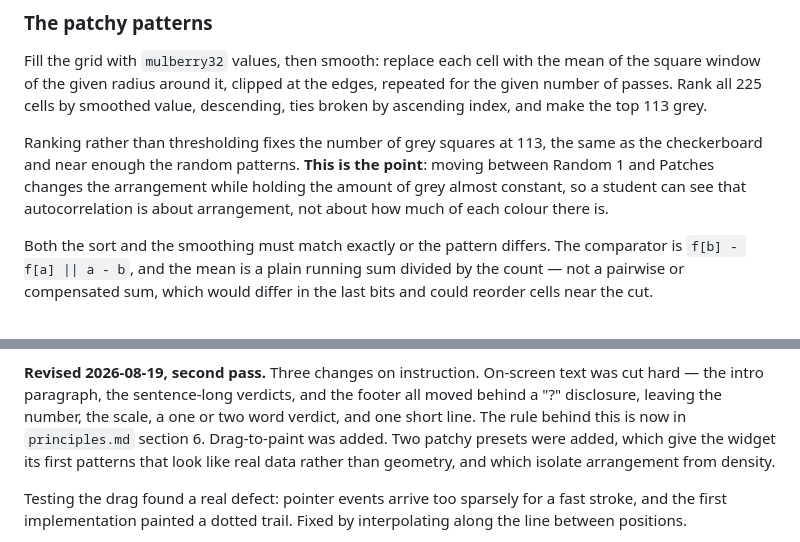
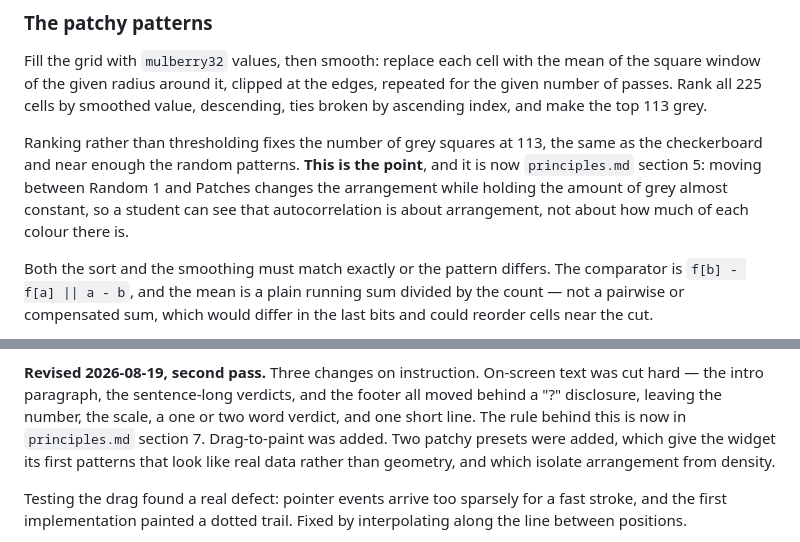
Before and after one commit to FoldingSpace/interactive, a Markdown page: docs/widgets/spatial-autocorrelation.md, 2 parts joined by grey strips. Drawn GitHub-style.

```diff
--- a/docs/widgets/spatial-autocorrelation.md
+++ b/docs/widgets/spatial-autocorrelation.md
@@ -107,10 +107,10 @@ given number of passes. Rank all 225 cells by smoothed value, descending, ties b
 ascending index, and make the top 113 grey.
 
 Ranking rather than thresholding fixes the number of grey squares at 113, the same as the
-checkerboard and near enough the random patterns. **This is the point**: moving between
-Random 1 and Patches changes the arrangement while holding the amount of grey almost
-constant, so a student can see that autocorrelation is about arrangement, not about how
-much of each colour there is.
+checkerboard and near enough the random patterns. **This is the point**, and it is now `principles.md`
+section 5: moving between Random 1 and Patches changes the arrangement while holding the
+amount of grey almost constant, so a student can see that autocorrelation is about
+arrangement, not about how much of each colour there is.
 
 Both the sort and the smoothing must match exactly or the pattern differs. The comparator
 is `f[b] - f[a] || a - b`, and the mean is a plain running sum divided by the count — not
@@ -250,7 +250,7 @@ pattern buttons at 1280×800; fixed before release.
 **Revised 2026-08-19, second pass.** Three changes on instruction. On-screen text was cut
 hard — the intro paragraph, the sentence-long verdicts, and the footer all moved behind a
 "?" disclosure, leaving the number, the scale, a one or two word verdict, and one short
-line. The rule behind this is now in `principles.md` section 6. Drag-to-paint was added.
+line. The rule behind this is now in `principles.md` section 7. Drag-to-paint was added.
 Two patchy presets were added, which give the widget its first patterns that look like
 real data rather than geometry, and which isolate arrangement from density.
 
```
Also changed, not shown: docs/principles.md (+37 -5 lines), docs/review.md (+6 -0 lines).
